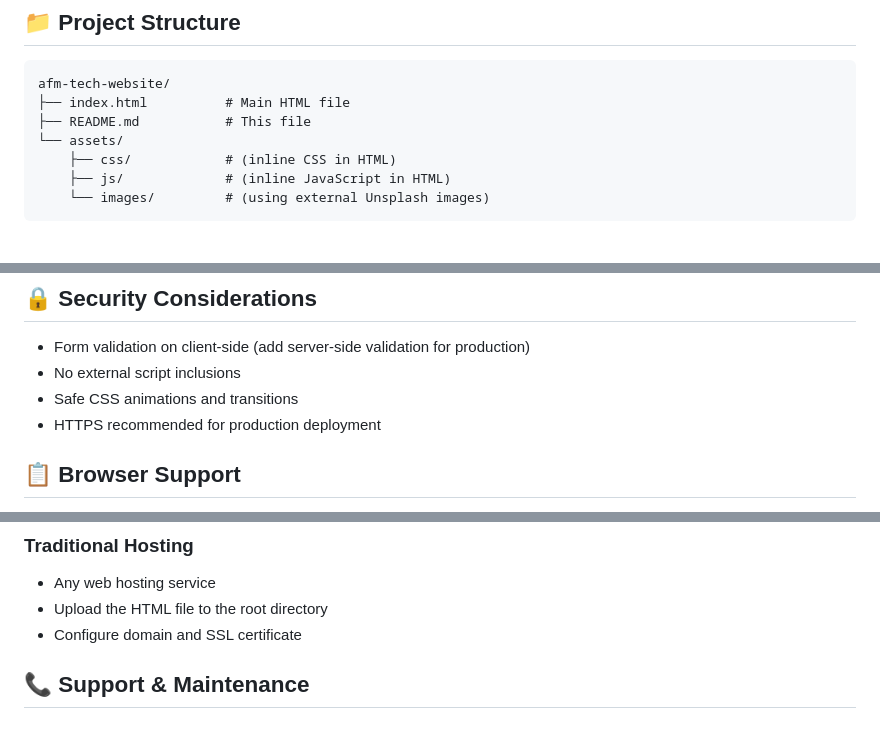
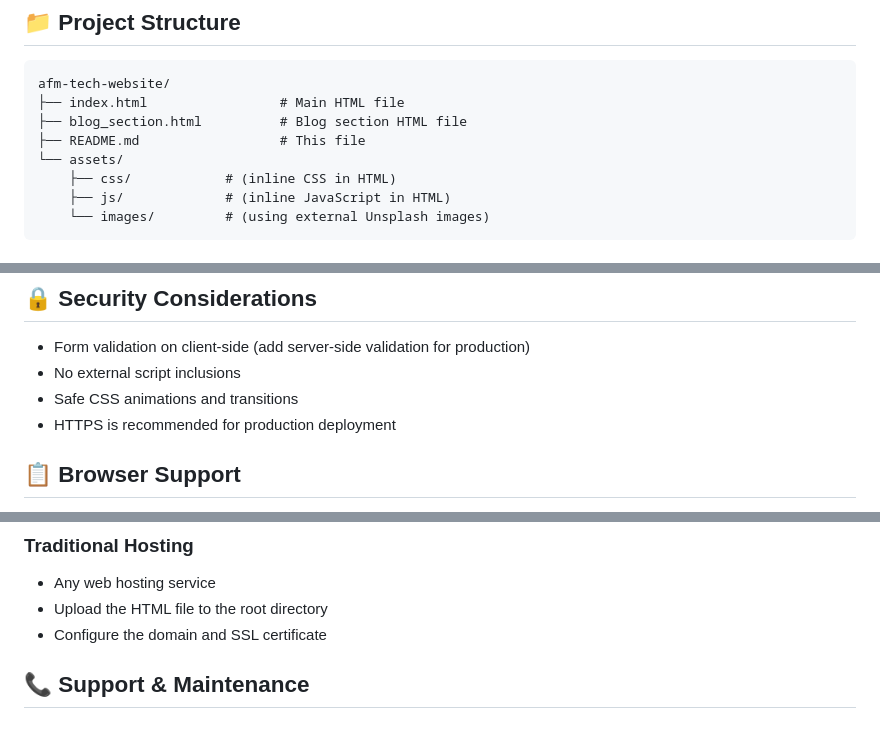
Before and after one commit to Afmtechz/AfmTech, a Markdown page: README.md, 3 parts joined by grey strips. Drawn GitHub-style.

````diff
--- a/README.md
+++ b/README.md
@@ -16,8 +16,9 @@ A modern, professional website for AFM Tech - a platform for downloading project
 
 ```
 afm-tech-website/
-├── index.html          # Main HTML file
-├── README.md           # This file
+├── index.html                 # Main HTML file
+├── blog_section.html          # Blog section HTML file
+├── README.md                  # This file
 └── assets/
     ├── css/            # (inline CSS in HTML)
     ├── js/             # (inline JavaScript in HTML)
@@ -131,7 +132,7 @@ afm-tech-website/
 - Form validation on client-side (add server-side validation for production)
 - No external script inclusions
 - Safe CSS animations and transitions
-- HTTPS recommended for production deployment
+- HTTPS is recommended for production deployment
 
 ## 📋 Browser Support
 
@@ -152,7 +153,7 @@ afm-tech-website/
 ### Traditional Hosting
 - Any web hosting service
 - Upload the HTML file to the root directory
-- Configure domain and SSL certificate
+- Configure the domain and SSL certificate
 
 ## 📞 Support & Maintenance
 
````
Also changed, not shown: other parts of README.md (+5 -6 lines).
